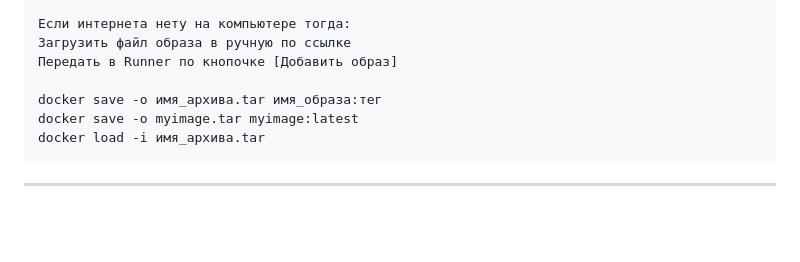
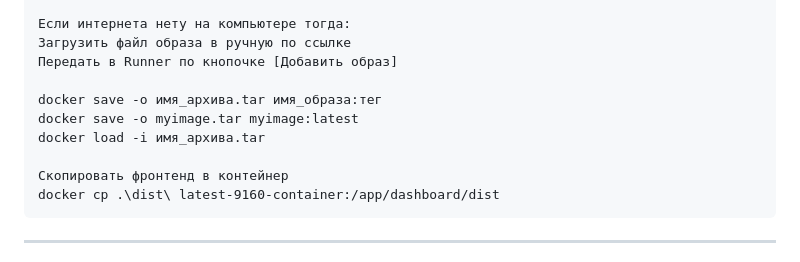
Before and after one commit to dkrussia/terminal9160python, a Markdown page: README.md, the part around the change. Drawn GitHub-style; blank space fills up the shorter version.

```diff
--- a/README.md
+++ b/README.md
@@ -79,6 +79,9 @@ To exe (pyconsole)
     docker save -o myimage.tar myimage:latest
     docker load -i имя_архива.tar
 
+    Скопировать фронтенд в контейнер
+    docker cp .\dist\ latest-9160-container:/app/dashboard/dist
+
 -----------------------
 
 PIP Скачать библиотеки в папку packages
```
